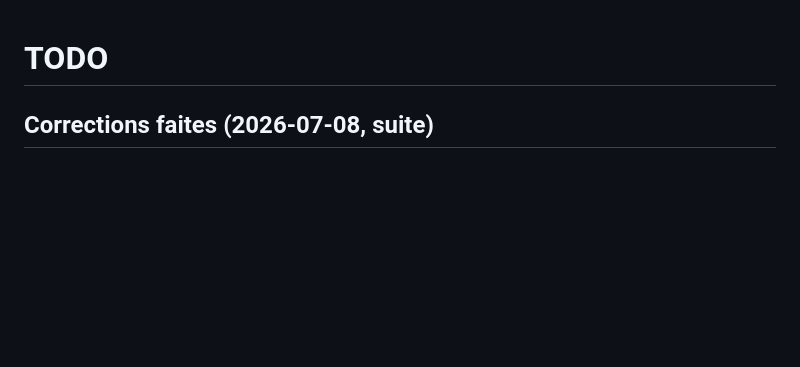
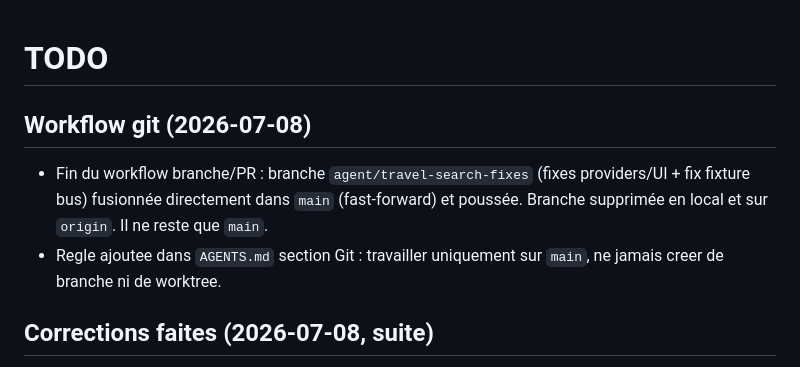
Before and after one commit to yaco16/travel-scrapping, a Markdown page: TODO.md, the part around the change. Rendered like a GitHub page; blank space fills up the shorter version.

Commit message:
Document git workflow change in TODO.md
Co-Authored-By: Claude Sonnet 5 <noreply@anthropic.com>

```diff
--- a/TODO.md
+++ b/TODO.md
@@ -1,4 +1,9 @@
 # TODO
+
+## Workflow git (2026-07-08)
+
+- Fin du workflow branche/PR : branche `agent/travel-search-fixes` (fixes providers/UI + fix fixture bus) fusionnée directement dans `main` (fast-forward) et poussée. Branche supprimée en local et sur `origin`. Il ne reste que `main`.
+- Regle ajoutee dans `AGENTS.md` section Git : travailler uniquement sur `main`, ne jamais creer de branche ni de worktree.
 
 ## Corrections faites (2026-07-08, suite)
 
```
